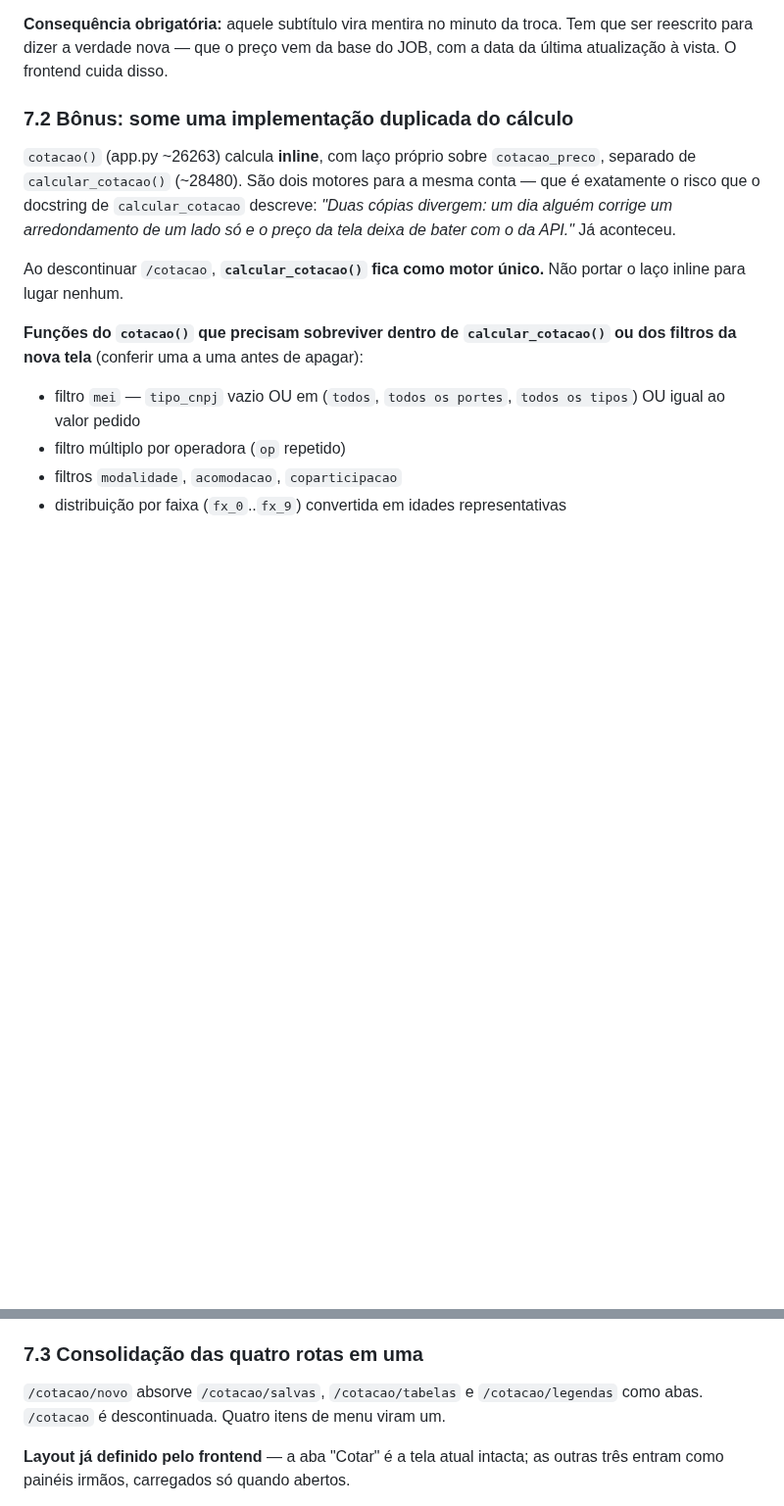
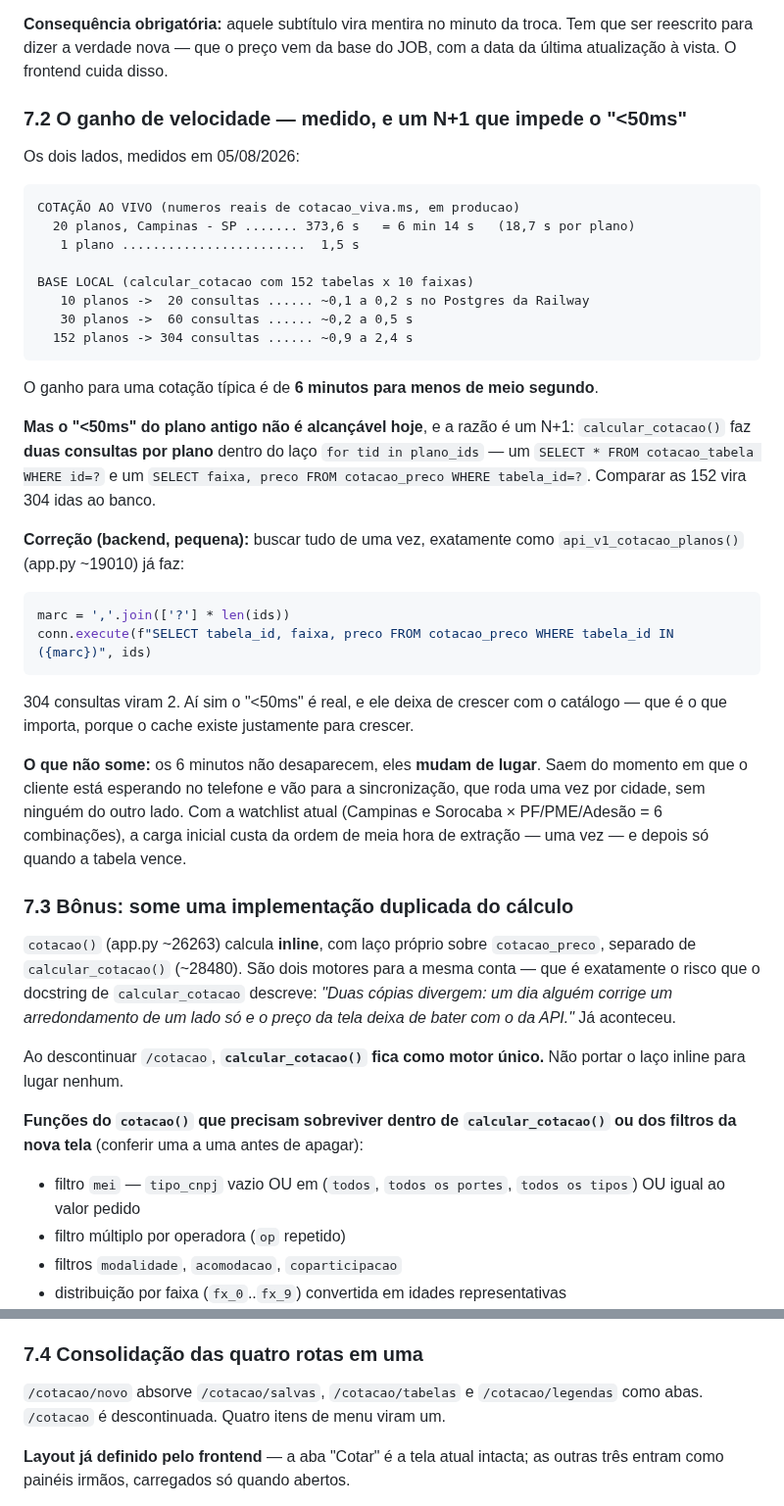
Before and after one commit to gsant1999/job-serenus, a Markdown page: handoff/briefing-motor-cotacao-antigravity.md, 2 parts joined by grey strips. Shown at 98% size. Drawn GitHub-style; blank space fills up the shorter version.

Commit message:
docs(cotacao): mede os dois motores e acha um N+1 no calcular_cotacao
Ao vivo, medido em cotacao_viva.ms: 20 planos = 373,6s (6min14s).
Base local: os mesmos 20 planos em ~0,1-0,3s no Postgres da Railway.

Mas o <50ms do plano antigo nao e alcancavel hoje: calcular_cotacao faz
2 consultas POR PLANO dentro do laco. Comparar as 152 vira 304 idas ao
banco (0,9-2,4s). O conserto ja existe no proprio arquivo - o
api_v1_cotacao_planos agrupa com IN (...). 304 consultas viram 2.

Co-Authored-By: Claude Opus 5 <noreply@anthropic.com>

````diff
--- a/handoff/briefing-motor-cotacao-antigravity.md
+++ b/handoff/briefing-motor-cotacao-antigravity.md
@@ -258,7 +258,46 @@ ser o do cache. O `/cotacao` sai porque a função dele sobe para dentro dessa c
 ser reescrito para dizer a verdade nova — que o preço vem da base do JOB, com a data da
 última atualização à vista. O frontend cuida disso.
 
-### 7.2 Bônus: some uma implementação duplicada do cálculo
+### 7.2 O ganho de velocidade — medido, e um N+1 que impede o "<50ms"
+
+Os dois lados, medidos em 05/08/2026:
+
+```
+COTAÇÃO AO VIVO (numeros reais de cotacao_viva.ms, em producao)
+  20 planos, Campinas - SP ....... 373,6 s   = 6 min 14 s   (18,7 s por plano)
+   1 plano ........................  1,5 s
+
+BASE LOCAL (calcular_cotacao com 152 tabelas x 10 faixas)
+   10 planos ->  20 consultas ...... ~0,1 a 0,2 s no Postgres da Railway
+   30 planos ->  60 consultas ...... ~0,2 a 0,5 s
+  152 planos -> 304 consultas ...... ~0,9 a 2,4 s
+```
+
+O ganho para uma cotação típica é de **6 minutos para menos de meio segundo**.
+
+**Mas o "<50ms" do plano antigo não é alcançável hoje**, e a razão é um N+1:
+`calcular_cotacao()` faz **duas consultas por plano** dentro do laço `for tid in
+plano_ids` — um `SELECT * FROM cotacao_tabela WHERE id=?` e um `SELECT faixa, preco
+FROM cotacao_preco WHERE tabela_id=?`. Comparar as 152 vira 304 idas ao banco.
+
+**Correção (backend, pequena):** buscar tudo de uma vez, exatamente como
+`api_v1_cotacao_planos()` (app.py ~19010) já faz:
+
+```python
+marc = ','.join(['?'] * len(ids))
+conn.execute(f"SELECT tabela_id, faixa, preco FROM cotacao_preco WHERE tabela_id IN ({marc})", ids)
+```
+
+304 consultas viram 2. Aí sim o "<50ms" é real, e ele deixa de crescer com o catálogo
+— que é o que importa, porque o cache existe justamente para crescer.
+
+**O que não some:** os 6 minutos não desaparecem, eles **mudam de lugar**. Saem do
+momento em que o cliente está esperando no telefone e vão para a sincronização, que
+roda uma vez por cidade, sem ninguém do outro lado. Com a watchlist atual (Campinas e
+Sorocaba × PF/PME/Adesão = 6 combinações), a carga inicial custa da ordem de meia hora
+de extração — uma vez — e depois só quando a tabela vence.
+
+### 7.3 Bônus: some uma implementação duplicada do cálculo
 
 `cotacao()` (app.py ~26263) calcula **inline**, com laço próprio sobre `cotacao_preco`,
 separado de `calcular_cotacao()` (~28480). São dois motores para a mesma conta — que é
@@ -279,7 +318,7 @@ filtros da nova tela** (conferir uma a uma antes de apagar):
 - ordenação `operadora A-Z, depois menor preço`
 - separação de tabelas incompletas
 
-### 7.3 Consolidação das quatro rotas em uma
+### 7.4 Consolidação das quatro rotas em uma
 
 `/cotacao/novo` absorve `/cotacao/salvas`, `/cotacao/tabelas` e `/cotacao/legendas`
 como abas. `/cotacao` é descontinuada. Quatro itens de menu viram um.
````
